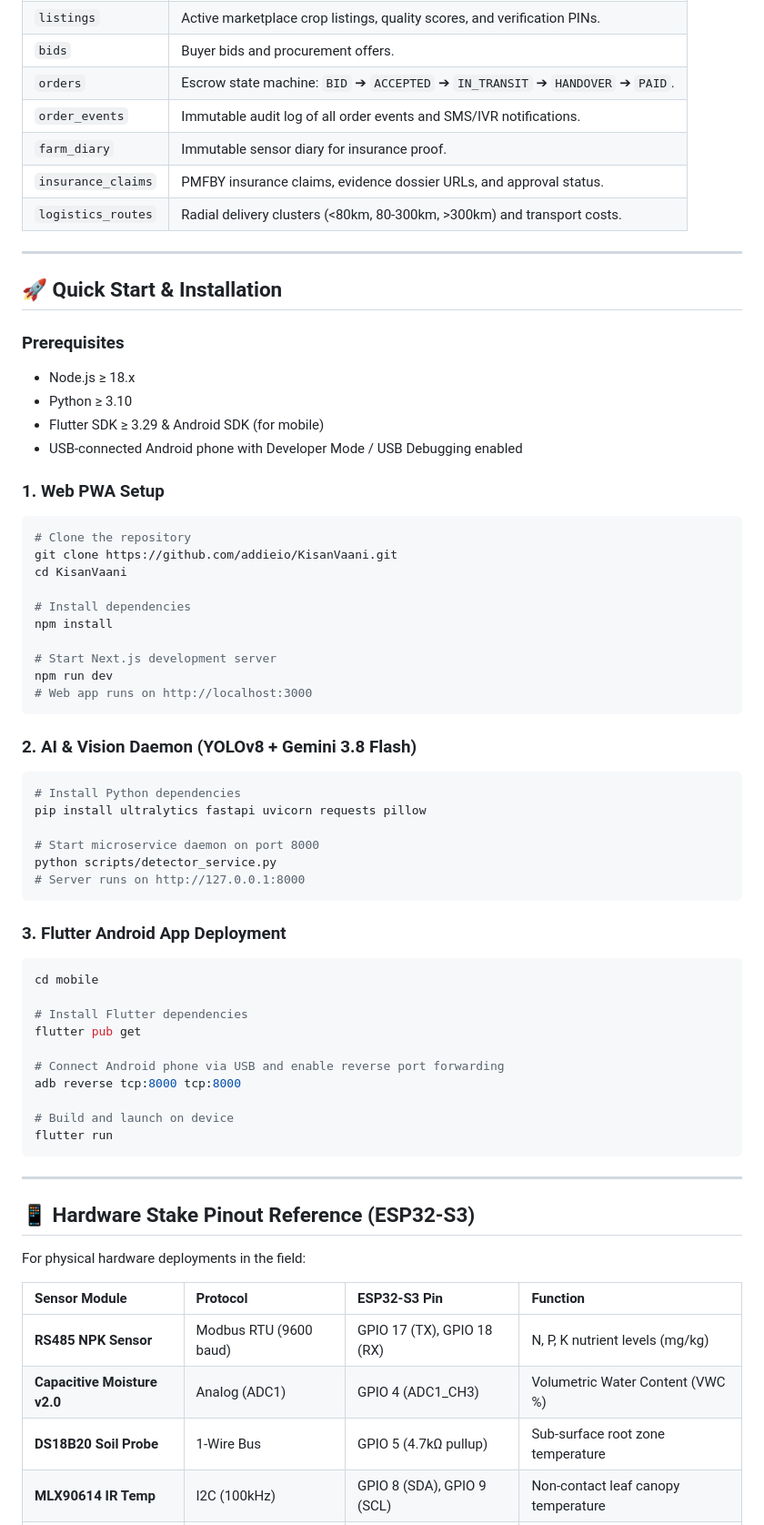
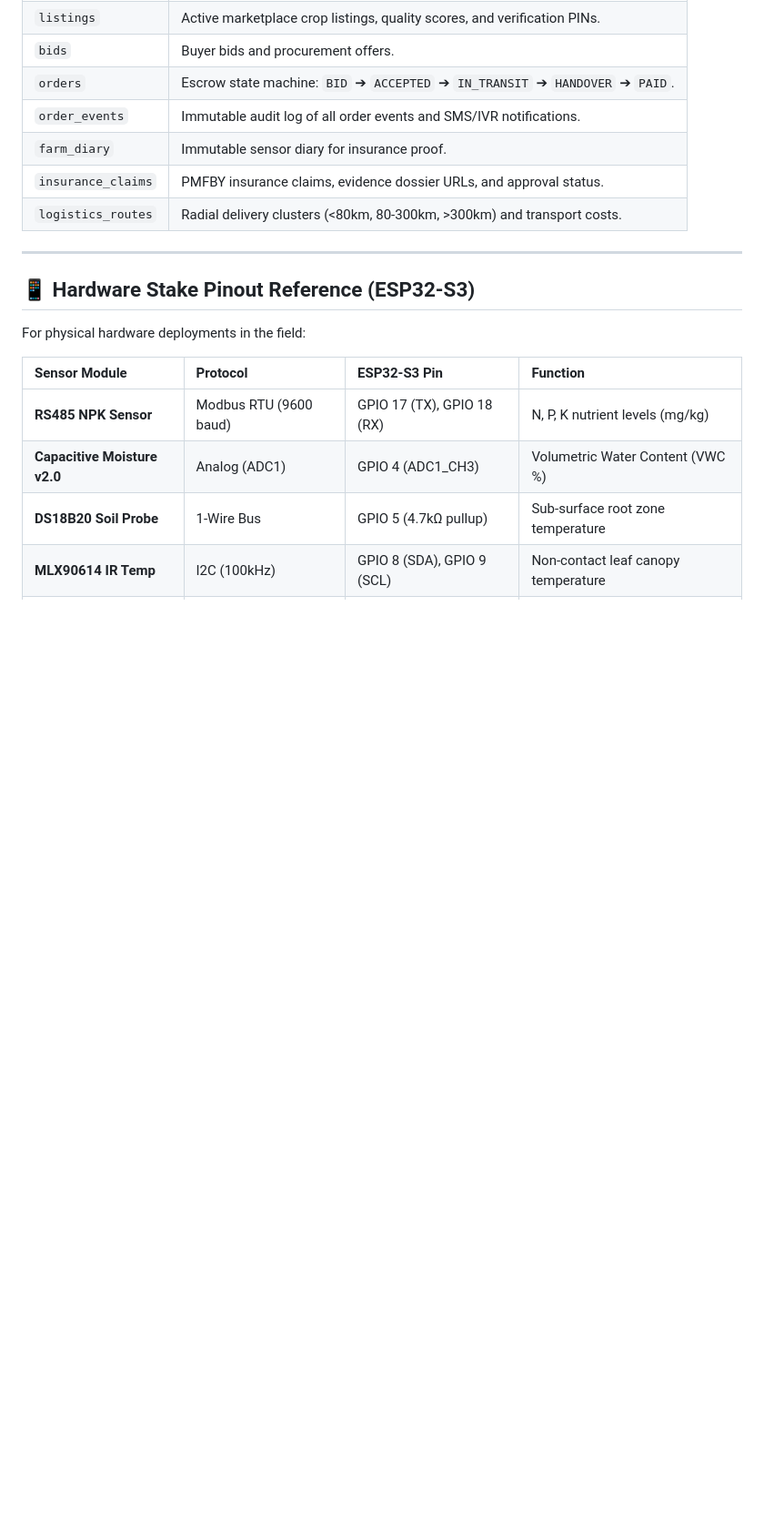
Before and after one commit to addieio/KisanVani, a Markdown page: README.md, the part around one of its changes. Shown at 91% size. Drawn GitHub-style; blank space fills up the shorter version.

````diff
--- a/README.md
+++ b/README.md
@@ -213,53 +213,6 @@ The platform is backed by a fully normalized Supabase PostgreSQL schema defined
 
 ---
 
-## 🚀 Quick Start & Installation
-
-### Prerequisites
-- Node.js ≥ 18.x
-- Python ≥ 3.10
-- Flutter SDK ≥ 3.29 & Android SDK (for mobile)
-- USB-connected Android phone with Developer Mode / USB Debugging enabled
-
-### 1. Web PWA Setup
-```bash
-# Clone the repository
-git clone https://github.com/addieio/KisanVaani.git
-cd KisanVaani
-
-# Install dependencies
-npm install
-
-# Start Next.js development server
-npm run dev
-# Web app runs on http://localhost:3000
-```
-
-### 2. AI & Vision Daemon (YOLOv8 + Gemini 3.8 Flash)
-```bash
-# Install Python dependencies
-pip install ultralytics fastapi uvicorn requests pillow
-
-# Start microservice daemon on port 8000
-python scripts/detector_service.py
-# Server runs on http://127.0.0.1:8000
-```
-
-### 3. Flutter Android App Deployment
-```bash
-cd mobile
-
-# Install Flutter dependencies
-flutter pub get
-
-# Connect Android phone via USB and enable reverse port forwarding
-adb reverse tcp:8000 tcp:8000
-
-# Build and launch on device
-flutter run
-```
-
----
 
 ## 📱 Hardware Stake Pinout Reference (ESP32-S3)
 
````
Also changed, not shown: other parts of README.md (+0 -10 lines).
